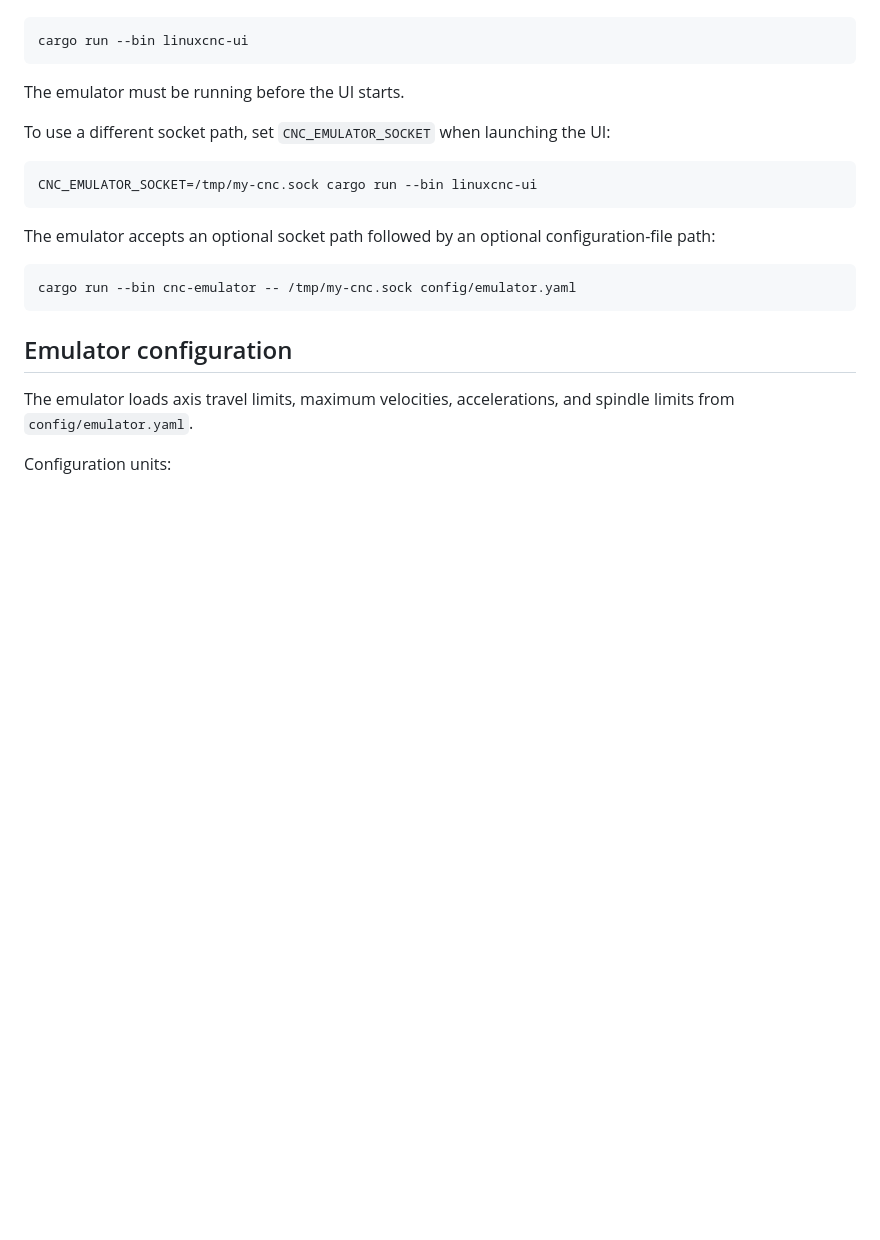
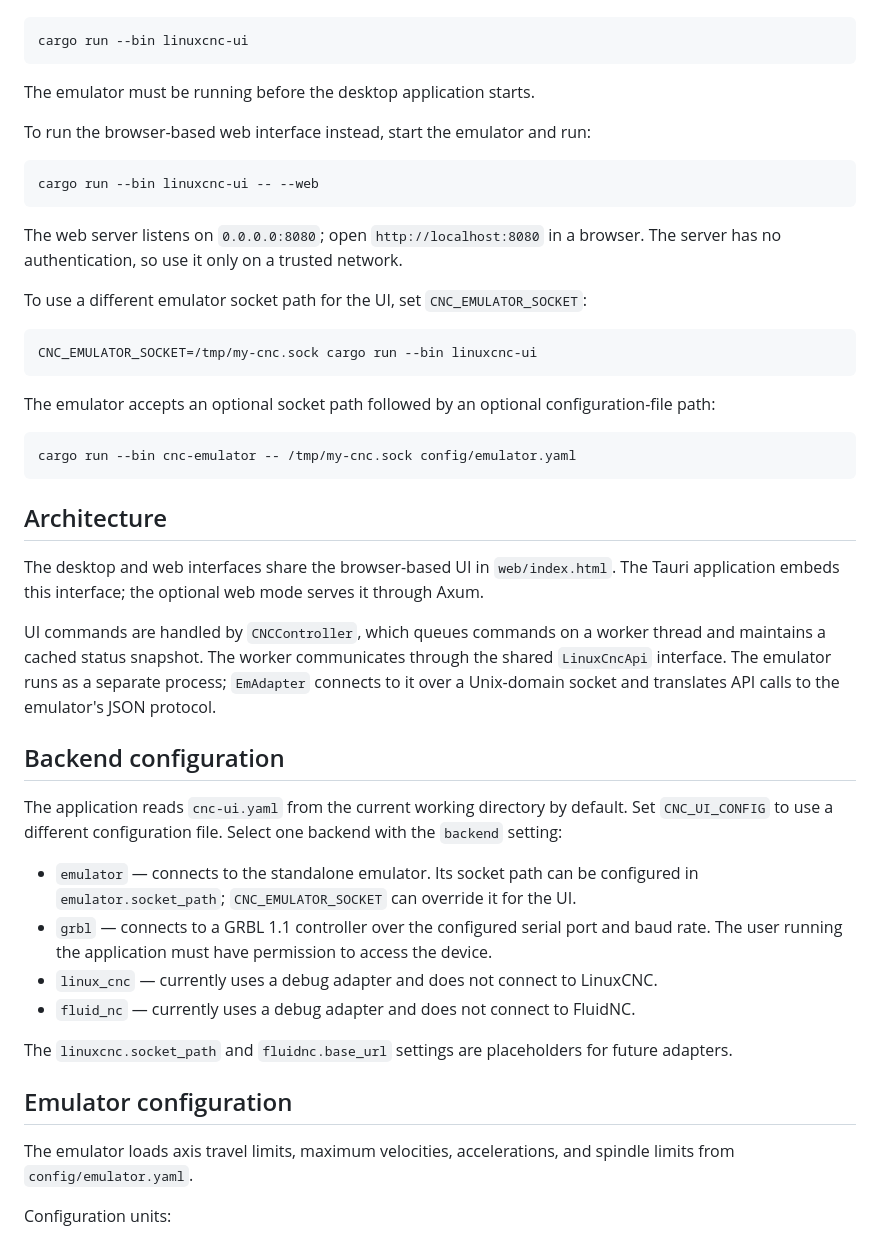
Before and after one commit to kirechko/CNC_UI, a Markdown page: README.md, the part around one of its changes. GitHub-like rendering; blank space fills up the shorter version.

````diff
--- a/README.md
+++ b/README.md
@@ -55,9 +53,17 @@ Start the UI in a second terminal:
 cargo run --bin linuxcnc-ui
 ```
 
-The emulator must be running before the UI starts.
+The emulator must be running before the desktop application starts.
 
-To use a different socket path, set `CNC_EMULATOR_SOCKET` when launching the UI:
+To run the browser-based web interface instead, start the emulator and run:
+
+```bash
+cargo run --bin linuxcnc-ui -- --web
+```
+
+The web server listens on `0.0.0.0:8080`; open `http://localhost:8080` in a browser. The server has no authentication, so use it only on a trusted network.
+
+To use a different emulator socket path for the UI, set `CNC_EMULATOR_SOCKET`:
 
 ```bash
 CNC_EMULATOR_SOCKET=/tmp/my-cnc.sock cargo run --bin linuxcnc-ui
@@ -68,6 +74,23 @@ The emulator accepts an optional socket path followed by an optional configurati
 ```bash
 cargo run --bin cnc-emulator -- /tmp/my-cnc.sock config/emulator.yaml
 ```
+
+## Architecture
+
+The desktop and web interfaces share the browser-based UI in `web/index.html`. The Tauri application embeds this interface; the optional web mode serves it through Axum.
+
+UI commands are handled by `CNCController`, which queues commands on a worker thread and maintains a cached status snapshot. The worker communicates through the shared `LinuxCncApi` interface. The emulator runs as a separate process; `EmAdapter` connects to it over a Unix-domain socket and translates API calls to the emulator's JSON protocol.
+
+## Backend configuration
+
+The application reads `cnc-ui.yaml` from the current working directory by default. Set `CNC_UI_CONFIG` to use a different configuration file. Select one backend with the `backend` setting:
+
+- `emulator` — connects to the standalone emulator. Its socket path can be configured in `emulator.socket_path`; `CNC_EMULATOR_SOCKET` can override it for the UI.
+- `grbl` — connects to a GRBL 1.1 controller over the configured serial port and baud rate. The user running the application must have permission to access the device.
+- `linux_cnc` — currently uses a debug adapter and does not connect to LinuxCNC.
+- `fluid_nc` — currently uses a debug adapter and does not connect to FluidNC.
+
+The `linuxcnc.socket_path` and `fluidnc.base_url` settings are placeholders for future adapters.
 
 ## Emulator configuration
 
````
Also changed, not shown: other parts of README.md (+22 -20 lines).
